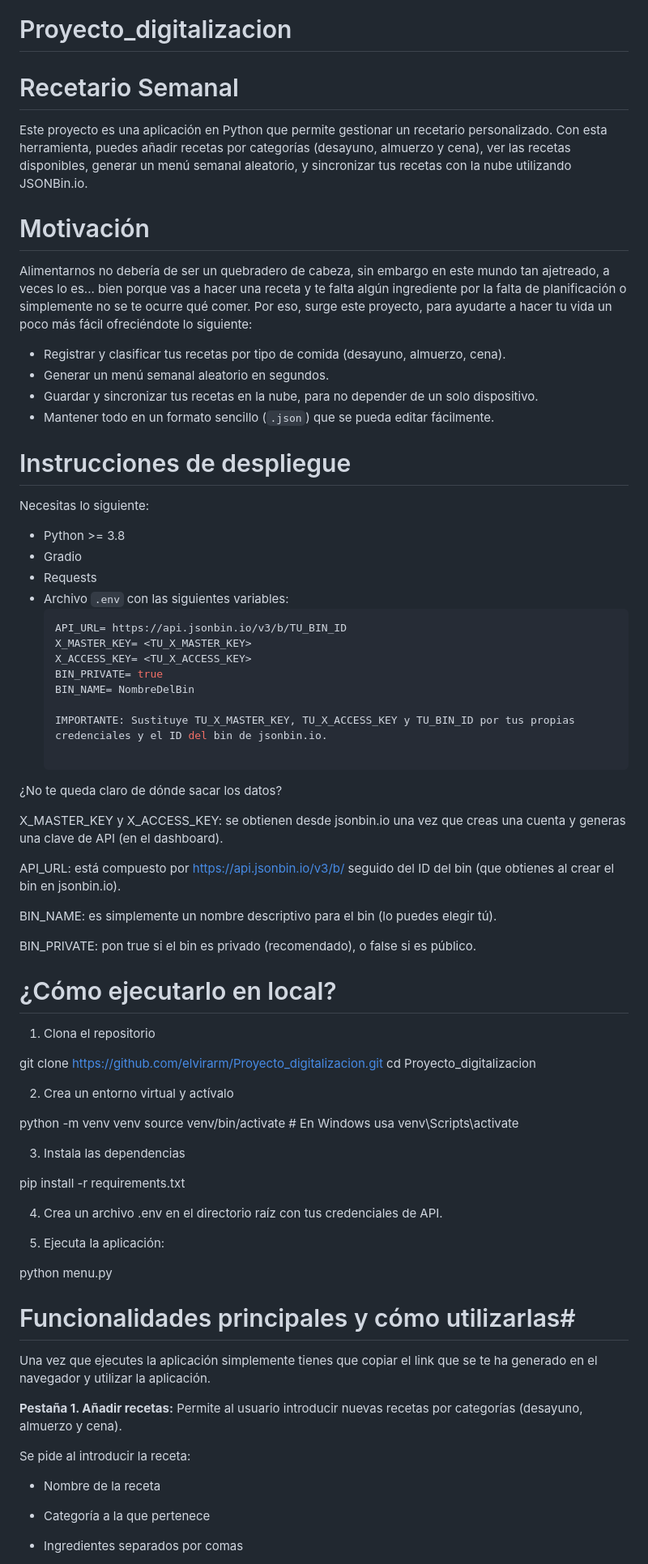
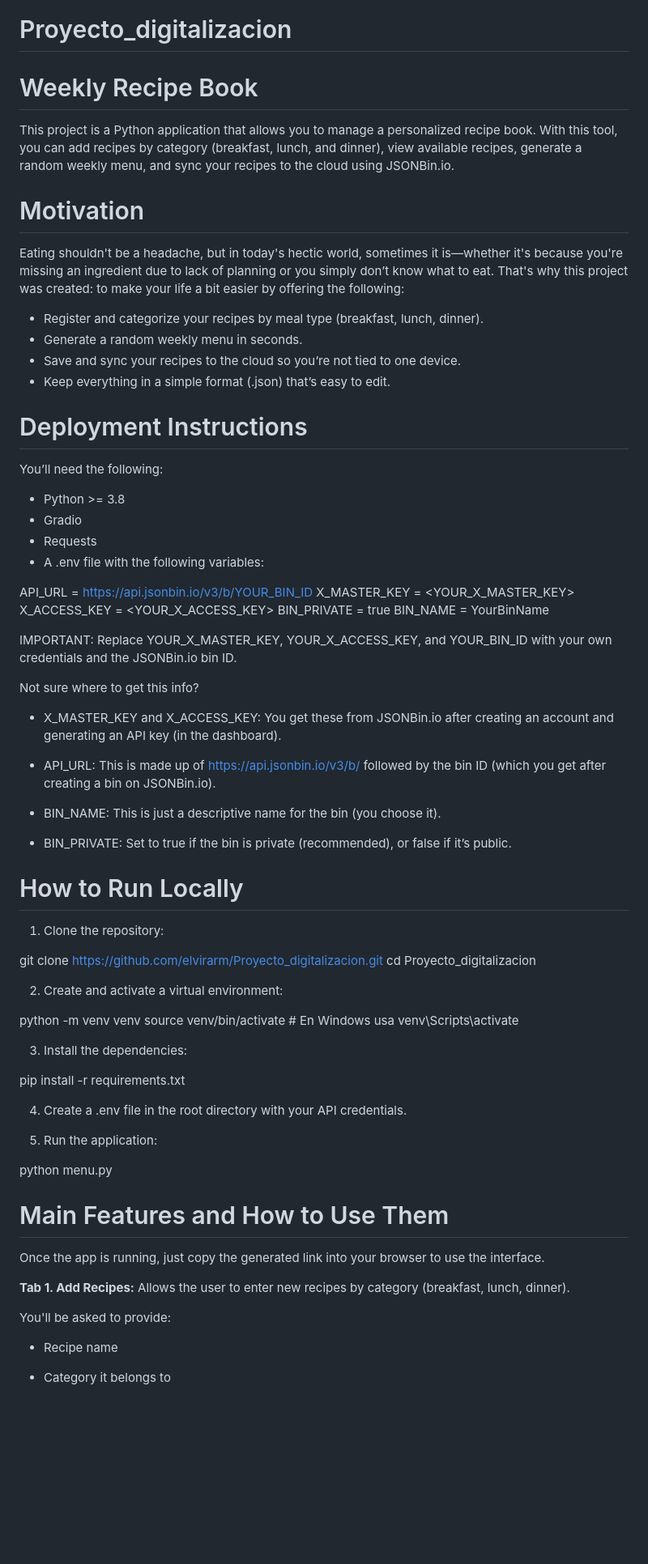
Before and after one commit to elvirarm/Proyecto_digitalizacion, a Markdown page: README.md, the part around the change printed below. Shown: that part at 81% size. GitHub-like rendering; blank space fills up the shorter version.

````diff
--- a/README.md
+++ b/README.md
@@ -1,82 +1,80 @@
 # Proyecto_digitalizacion
 
-# Recetario Semanal #
+# Weekly Recipe Book #
 
-Este proyecto es una aplicación en Python que permite gestionar un recetario personalizado. Con esta herramienta, puedes añadir recetas por categorías (desayuno, almuerzo y cena), ver las recetas disponibles, generar un menú semanal aleatorio, y sincronizar tus recetas con la nube utilizando JSONBin.io.
+This project is a Python application that allows you to manage a personalized recipe book. With this tool, you can add recipes by category (breakfast, lunch, and dinner), view available recipes, generate a random weekly menu, and sync your recipes to the cloud using JSONBin.io.
 
-# Motivación #
+# Motivation #
 
-Alimentarnos no debería de ser un quebradero de cabeza, sin embargo en este mundo tan ajetreado, a veces lo es... bien porque vas a hacer una receta y te falta algún ingrediente por la falta de planificación o simplemente no se te ocurre qué comer.
-Por eso, surge este proyecto, para ayudarte a hacer tu vida un poco más fácil ofreciéndote lo siguiente:
+Eating shouldn't be a headache, but in today's hectic world, sometimes it is—whether it's because you're missing an ingredient due to lack of planning or you simply don’t know what to eat. That's why this project was created: to make your life a bit easier by offering the following:
+- Register and categorize your recipes by meal type (breakfast, lunch, dinner).
+- Generate a random weekly menu in seconds.
+- Save and sync your recipes to the cloud so you’re not tied to one device.
+- Keep everything in a simple format (.json) that’s easy to edit.
 
-- Registrar y clasificar tus recetas por tipo de comida (desayuno, almuerzo, cena).
-- Generar un menú semanal aleatorio en segundos.
-- Guardar y sincronizar tus recetas en la nube, para no depender de un solo dispositivo.
-- Mantener todo en un formato sencillo (`.json`) que se pueda editar fácilmente.
+# Deployment Instructions #
 
-# Instrucciones de despliegue #
-
-Necesitas lo siguiente:
-
+You’ll need the following:
 
 - Python >= 3.8
 - Gradio
 - Requests
-- Archivo `.env` con las siguientes variables:
-  ```env
-  API_URL= https://api.jsonbin.io/v3/b/TU_BIN_ID
-  X_MASTER_KEY= <TU_X_MASTER_KEY>
-  X_ACCESS_KEY= <TU_X_ACCESS_KEY>
-  BIN_PRIVATE= true
-  BIN_NAME= NombreDelBin
+- A .env file with the following variables:
 
-  IMPORTANTE: Sustituye TU_X_MASTER_KEY, TU_X_ACCESS_KEY y TU_BIN_ID por tus propias credenciales y el ID del bin de jsonbin.io.
 
-¿No te queda claro de dónde sacar los datos?
+API_URL = https://api.jsonbin.io/v3/b/YOUR_BIN_ID
+X_MASTER_KEY = <YOUR_X_MASTER_KEY>
+X_ACCESS_KEY = <YOUR_X_ACCESS_KEY>
+BIN_PRIVATE = true
+BIN_NAME = YourBinName
 
-X_MASTER_KEY y X_ACCESS_KEY: se obtienen desde jsonbin.io una vez que creas una cuenta y generas una clave de API (en el dashboard).
 
-API_URL: está compuesto por https://api.jsonbin.io/v3/b/ seguido del ID del bin (que obtienes al crear el bin en jsonbin.io).
+IMPORTANT: Replace YOUR_X_MASTER_KEY, YOUR_X_ACCESS_KEY, and YOUR_BIN_ID with your own credentials and the JSONBin.io bin ID.
 
-BIN_NAME: es simplemente un nombre descriptivo para el bin (lo puedes elegir tú).
+Not sure where to get this info?
 
-BIN_PRIVATE: pon true si el bin es privado (recomendado), o false si es público.
+- X_MASTER_KEY and X_ACCESS_KEY: You get these from JSONBin.io after creating an account and generating an API key (in the dashboard).
 
-# ¿Cómo ejecutarlo en local? #
+- API_URL: This is made up of https://api.jsonbin.io/v3/b/ followed by the bin ID (which you get after creating a bin on JSONBin.io).
 
-1. Clona el repositorio
+- BIN_NAME: This is just a descriptive name for the bin (you choose it).
+
+- BIN_PRIVATE: Set to true if the bin is private (recommended), or false if it’s public.
+
+# How to Run Locally #
+
+1. Clone the repository:
 
 git clone https://github.com/elvirarm/Proyecto_digitalizacion.git
 cd Proyecto_digitalizacion
 
-2. Crea un entorno virtual y actívalo
+2. Create and activate a virtual environment:
 
 python -m venv venv
 source venv/bin/activate  # En Windows usa venv\Scripts\activate
 
-3. Instala las dependencias
+3. Install the dependencies:
 
 pip install -r requirements.txt
 
-4. Crea un archivo .env en el directorio raíz con tus credenciales de API.
+4. Create a .env file in the root directory with your API credentials.
 
-5. Ejecuta la aplicación:
+5. Run the application:
 
 python menu.py
 
 
-# Funcionalidades principales y cómo utilizarlas#
+# Main Features and How to Use Them #
 
-Una vez que ejecutes la aplicación simplemente tienes que copiar el link que se te ha generado en el navegador y utilizar la aplicación.
+Once the app is running, just copy the generated link into your browser to use the interface.
 
 
-**Pestaña 1.  Añadir recetas:** Permite al usuario introducir nuevas recetas por categorías (desayuno, almuerzo y cena).
 
-Se pide al introducir la receta:
+**Tab 1.  Add Recipes:** Allows the user to enter new recipes by category (breakfast, lunch, dinner).
 
-- Nombre de la receta
+You'll be asked to provide:
 
-- Categoría a la que pertenece
+- Recipe name
 
-- Ingredientes separados por comas
+- Category it belongs to
 
````
Also changed, not shown: other parts of README.md (+11 -11 lines).
